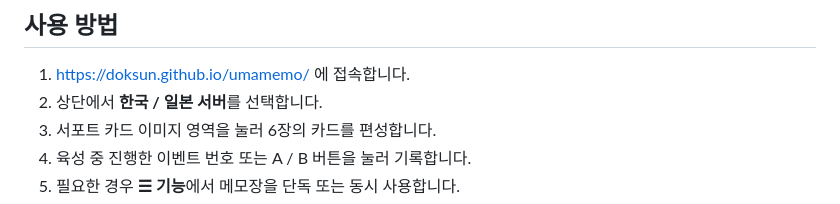
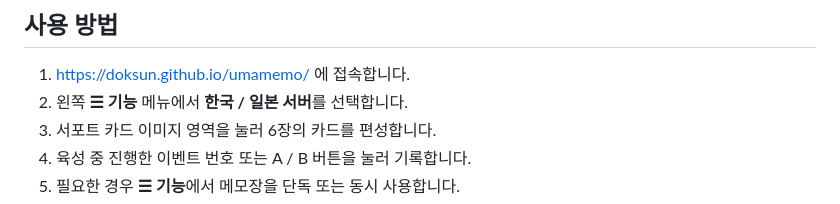
Before and after one commit to DokSun/umamemo, a Markdown page: README.md, the part around the change. GitHub-like rendering.

Commit message:
Move Korean/Japanese server selector into feature sidebar

```diff
--- a/README.md
+++ b/README.md
@@ -48,7 +48,7 @@
 ## 사용 방법
 
 1. https://doksun.github.io/umamemo/ 에 접속합니다.
-2. 상단에서 **한국 / 일본 서버**를 선택합니다.
+2. 왼쪽 **☰ 기능** 메뉴에서 **한국 / 일본 서버**를 선택합니다.
 3. 서포트 카드 이미지 영역을 눌러 6장의 카드를 편성합니다.
 4. 육성 중 진행한 이벤트 번호 또는 A / B 버튼을 눌러 기록합니다.
 5. 필요한 경우 **☰ 기능**에서 메모장을 단독 또는 동시 사용합니다.
```
